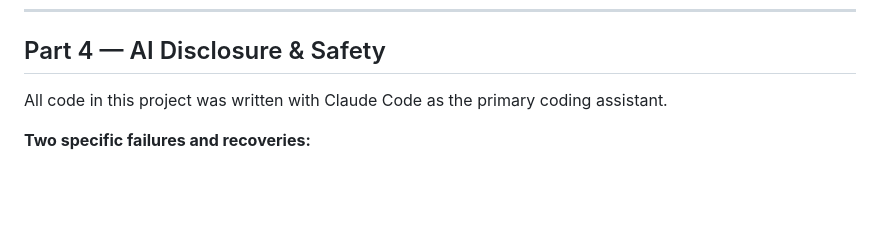
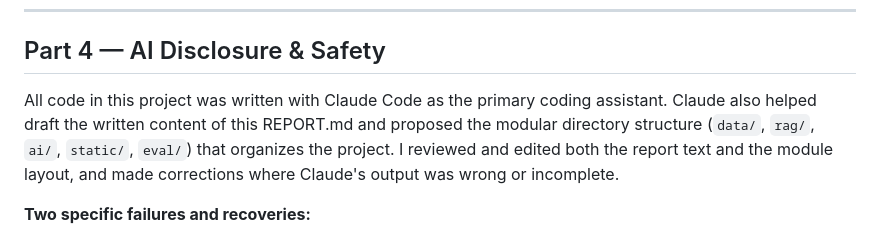
Before and after one commit to lucasbrwn/NFL-SCOUT-AI, a Markdown page: REPORT.md, the part around the change. Drawn GitHub-style; blank space fills up the shorter version.

Commit message:
REPORT: disclose Claude helped draft report text and module structure
Co-Authored-By: Claude Sonnet 4.6 <noreply@anthropic.com>

```diff
--- a/REPORT.md
+++ b/REPORT.md
@@ -80,7 +80,7 @@ Tracing a user submitting "Zachariah Branch" and "WR" through the Player Grade f
 
 ## Part 4 — AI Disclosure & Safety
 
-All code in this project was written with Claude Code as the primary coding assistant.
+All code in this project was written with Claude Code as the primary coding assistant. Claude also helped draft the written content of this REPORT.md and proposed the modular directory structure (`data/`, `rag/`, `ai/`, `static/`, `eval/`) that organizes the project. I reviewed and edited both the report text and the module layout, and made corrections where Claude's output was wrong or incomplete.
 
 **Two specific failures and recoveries:**
 
```
